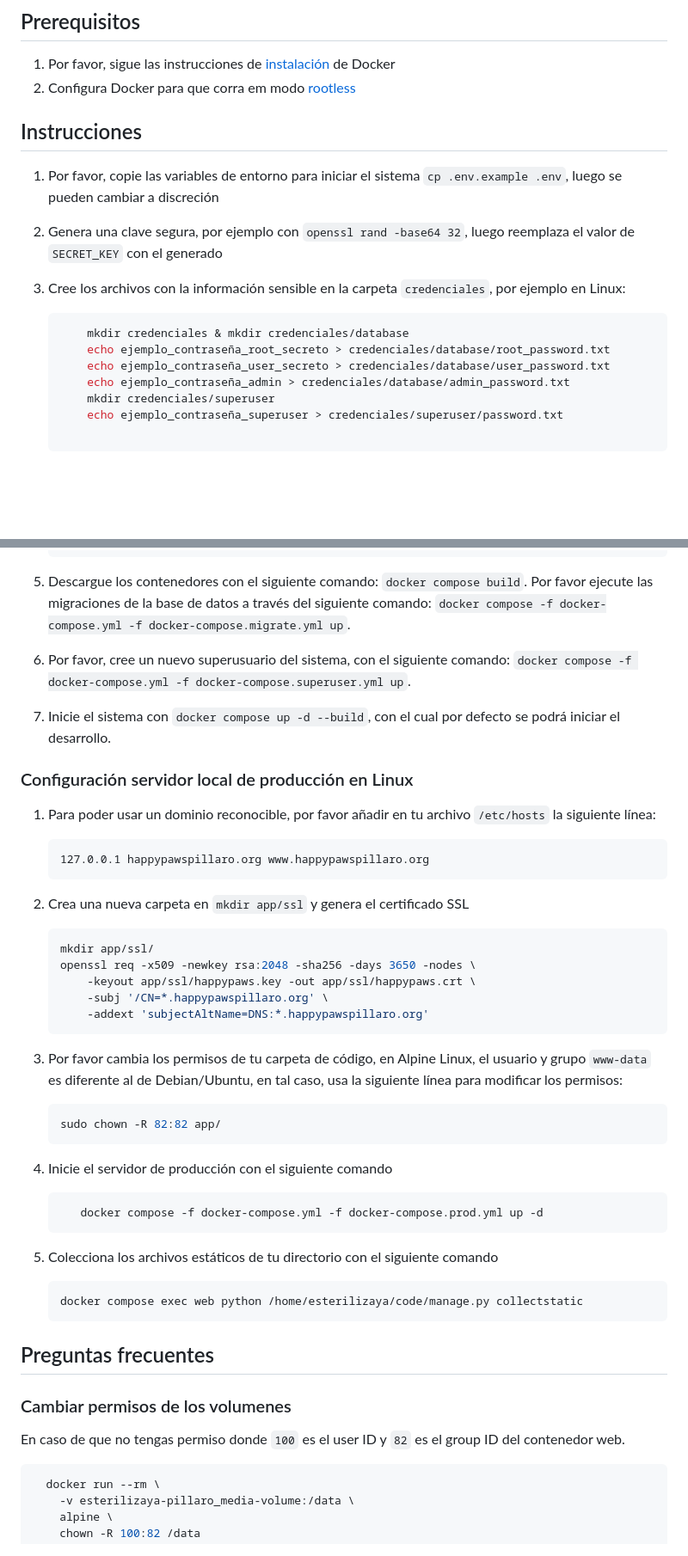
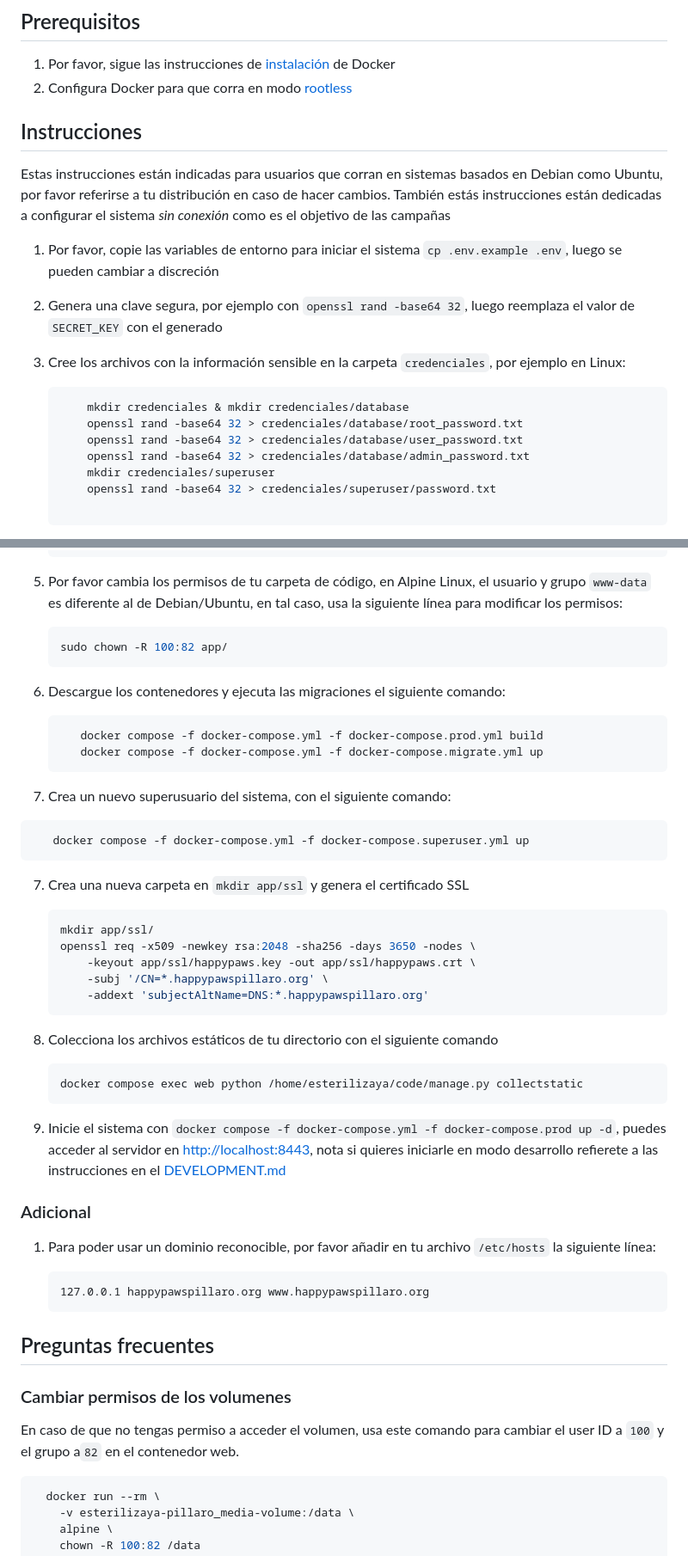
Before and after one commit to josejacomeb/esterilizaya-pillaro, a Markdown page: INSTALL.md, 2 parts joined by grey strips. Shown at 86% size. Rendered like a GitHub page; blank space fills up the shorter version.

Commit message:
tarea: mejorar instrucciones de instalación

````diff
--- a/INSTALL.md
+++ b/INSTALL.md
@@ -3,9 +3,11 @@
 ## Prerequisitos
 
 1. Por favor, sigue las instrucciones de [instalación](https://docs.docker.com/engine/install/) de Docker
-2. Configura Docker para que corra em modo [rootless](https://docs.docker.com/engine/security/rootless/#install)
+2. Configura Docker para que corra en modo [rootless](https://docs.docker.com/engine/security/rootless/#install)
 
 ## Instrucciones
+
+Estas instrucciones están indicadas para usuarios que corran en sistemas basados en Debian como Ubuntu, por favor referirse a tu distribución en caso de hacer cambios. También estás instrucciones están dedicadas a configurar el sistema *sin conexión* como es el objetivo de las campañas
 
 1. Por favor, copie las variables de entorno para iniciar el sistema `cp .env.example .env`, luego se pueden cambiar a discreción
 2. Genera una clave segura, por ejemplo con `openssl rand -base64 32`, luego reemplaza el valor de `SECRET_KEY` con el generado
@@ -13,11 +15,11 @@
 
    ```bash
        mkdir credenciales & mkdir credenciales/database
-       echo ejemplo_contraseña_root_secreto > credenciales/database/root_password.txt
-       echo ejemplo_contraseña_user_secreto > credenciales/database/user_password.txt
-       echo ejemplo_contraseña_admin > credenciales/database/admin_password.txt
+       openssl rand -base64 32 > credenciales/database/root_password.txt
+       openssl rand -base64 32 > credenciales/database/user_password.txt
+       openssl rand -base64 32 > credenciales/database/admin_password.txt
        mkdir credenciales/superuser
-       echo ejemplo_contraseña_superuser > credenciales/superuser/password.txt
+       openssl rand -base64 32 > credenciales/superuser/password.txt
 
    ```
 
@@ -55,20 +57,26 @@
       wget -P app/static/js https://unpkg.com/leaflet@$LEAFLET_VERSION/dist/leaflet.js.map
    ```
 
-5. Descargue los contenedores con el siguiente comando: `docker compose build`.
-   Por favor ejecute las migraciones de la base de datos a través del siguiente comando: `docker compose -f docker-compose.yml -f docker-compose.migrate.yml up`.
-6. Por favor, cree un nuevo superusuario del sistema, con el siguiente comando: `docker compose -f docker-compose.yml -f docker-compose.superuser.yml up`.
-7. Inicie el sistema con `docker compose up -d --build`, con el cual por defecto se podrá iniciar el desarrollo.
+5. Por favor cambia los permisos de tu carpeta de código, en Alpine Linux, el usuario y grupo `www-data` es diferente al de Debian/Ubuntu, en tal caso, usa la siguiente línea para modificar los permisos:
 
-### Configuración servidor local de producción en Linux
-
-1. Para poder usar un dominio reconocible, por favor añadir en tu archivo `/etc/hosts` la siguiente línea:
-
-   ```text
-   127.0.0.1 happypawspillaro.org www.happypawspillaro.org
+   ```bash
+   sudo chown -R 100:82 app/
    ```
 
-2. Crea una nueva carpeta en `mkdir app/ssl` y genera el certificado SSL
+6. Descargue los contenedores y ejecuta las migraciones el siguiente comando:
+
+   ```bash
+      docker compose -f docker-compose.yml -f docker-compose.prod.yml build
+      docker compose -f docker-compose.yml -f docker-compose.migrate.yml up
+   ```
+
+6. Crea un nuevo superusuario del sistema, con el siguiente comando:
+
+```bash
+   docker compose -f docker-compose.yml -f docker-compose.superuser.yml up
+```
+
+7. Crea una nueva carpeta en `mkdir app/ssl` y genera el certificado SSL
 
    ```bash
    mkdir app/ssl/
@@ -78,29 +86,27 @@
        -addext 'subjectAltName=DNS:*.happypawspillaro.org'
    ```
 
-3. Por favor cambia los permisos de tu carpeta de código, en Alpine Linux, el usuario y grupo `www-data` es diferente al de Debian/Ubuntu, en tal caso, usa la siguiente línea para modificar los permisos:
-
-   ```bash
-   sudo chown -R 82:82 app/
-   ```
-
-4. Inicie el servidor de producción con el siguiente comando
-
-   ```bash
-      docker compose -f docker-compose.yml -f docker-compose.prod.yml up -d
-   ```
-
-5. Colecciona los archivos estáticos de tu directorio con el siguiente comando
+8. Colecciona los archivos estáticos de tu directorio con el siguiente comando
 
    ```bash
    docker compose exec web python /home/esterilizaya/code/manage.py collectstatic
+   ```
+
+9. Inicie el sistema con `docker compose -f docker-compose.yml -f docker-compose.prod up -d`, puedes acceder al servidor en [http://localhost:8443](http://localhost:8443), nota si quieres iniciarle en modo desarrollo refierete a las instrucciones en el [DEVELOPMENT.md](DEVELOPMENT.md)
+
+### Adicional
+
+1. Para poder usar un dominio reconocible, por favor añadir en tu archivo `/etc/hosts` la siguiente línea:
+
+   ```text
+   127.0.0.1 happypawspillaro.org www.happypawspillaro.org
    ```
 
 ## Preguntas frecuentes
 
 ### Cambiar permisos de los volumenes
 
-En caso de que no tengas permiso donde `100` es el user ID y `82` es el group ID del contenedor web.
+En caso de que no tengas permiso a acceder el volumen, usa este comando para cambiar el user ID a `100` y el grupo a`82` en el contenedor web.
 
 ```bash
   docker run --rm \
````
Also changed, not shown: other parts of INSTALL.md (+10 -0 lines).
